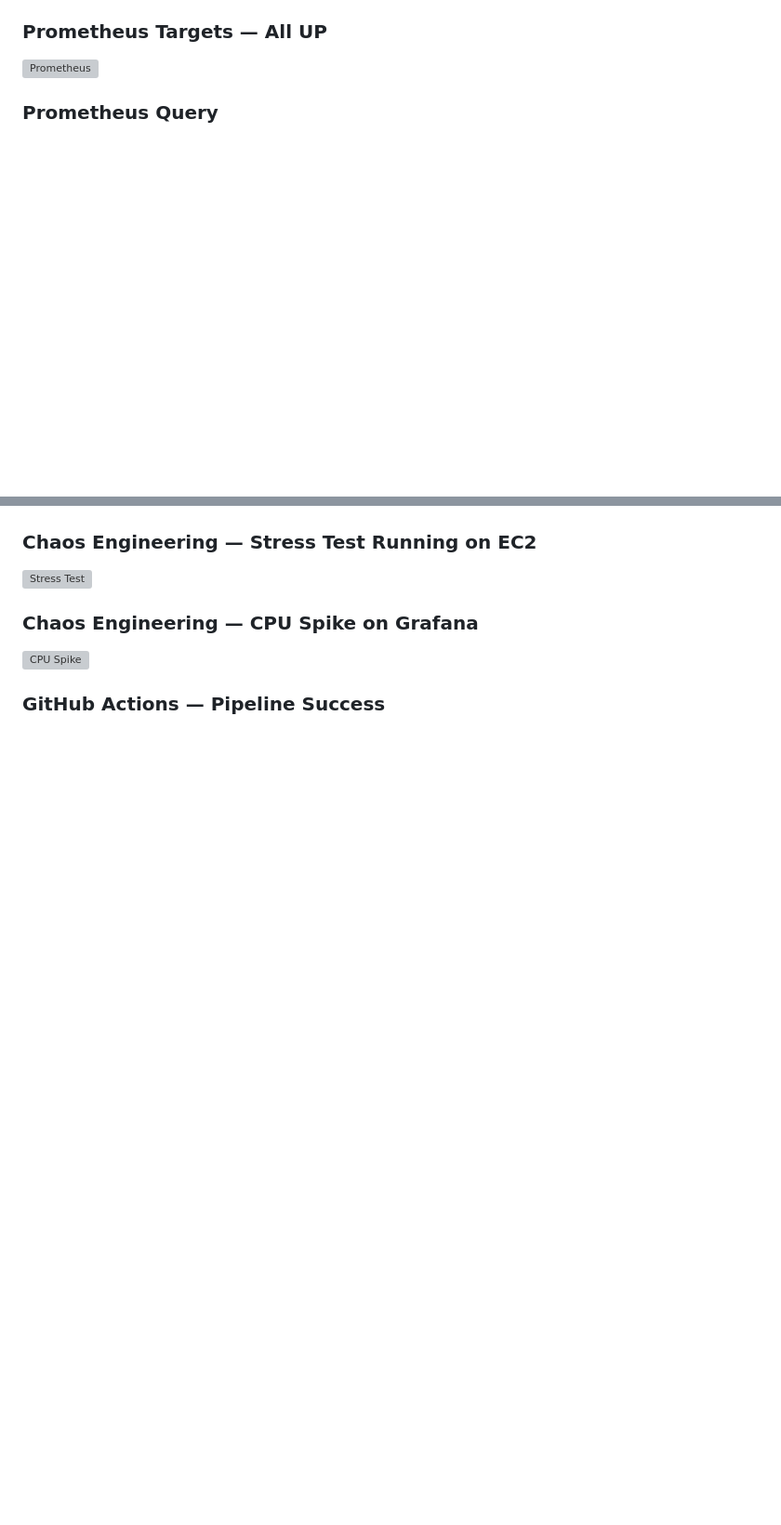
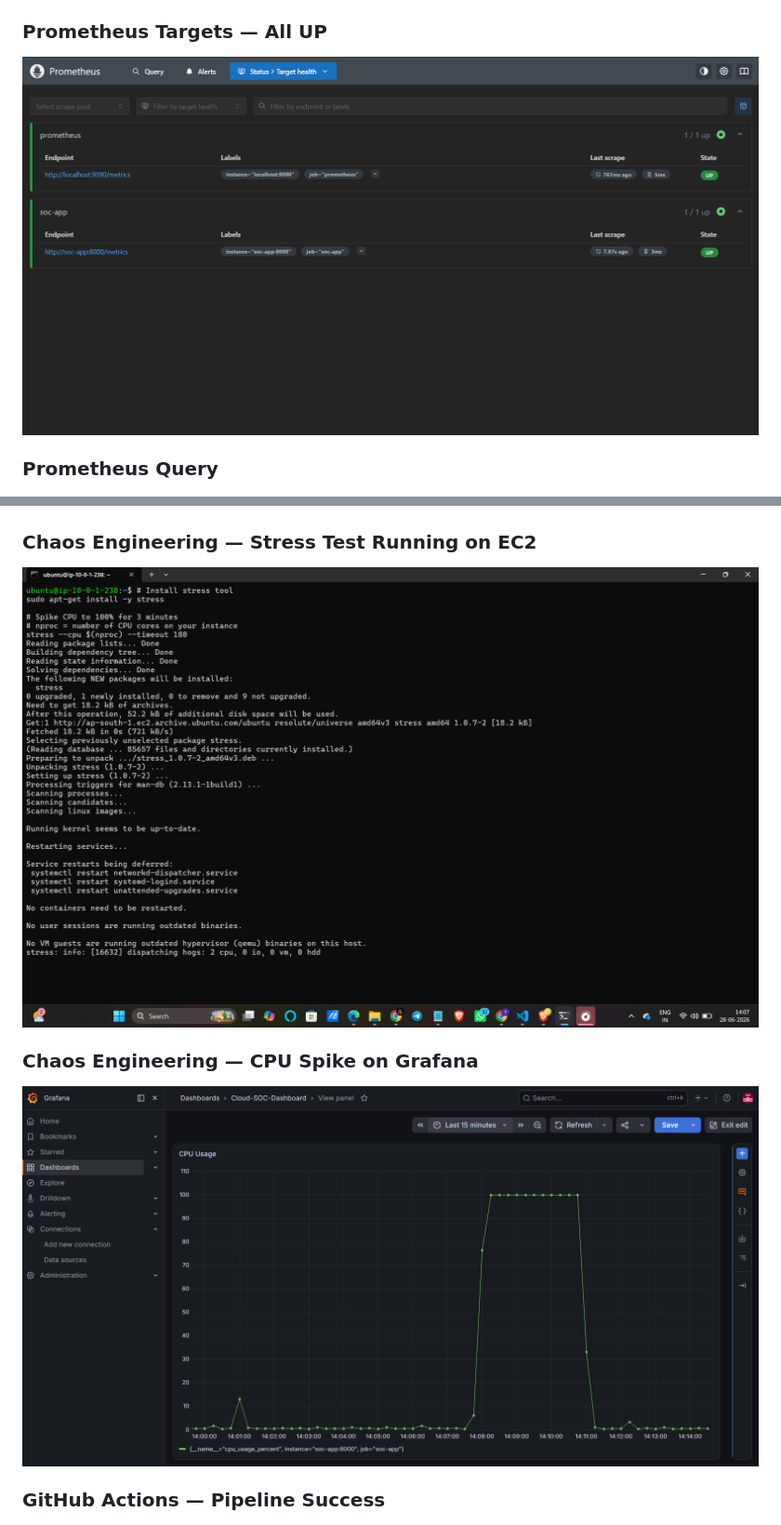
Before and after one commit to yuvraj-singh009/Automated-Cloud-Application-Observability-Stack, a Markdown page: README.md, 2 parts joined by grey strips. Shown at 93% size. Drawn GitHub-style; blank space fills up the shorter version; grey boxes are pictures that could not be loaded.

```diff
--- a/README.md
+++ b/README.md
@@ -62,6 +62,6 @@ GitHub Actions (CI/CD)  ──── SSH ────▶  AWS EC2 Instance
 
 ### Prometheus Targets — All UP
-![Prometheus](screenshots\prometheus-targets.png)
+![Prometheus](screenshots/prometheus-targets.png)
 
 ### Prometheus Query
 ![Prometheus Query](screenshots/prometheus-query.png)
@@ -70,10 +70,10 @@ GitHub Actions (CI/CD)  ──── SSH ────▶  AWS EC2 Instance
 ![Grafana](screenshots/grafana-dashboard.png)
 
 ### Chaos Engineering — Stress Test Running on EC2
-![Stress Test](screenshots\Chaos-Stress-running-on-ec2.png)
+![Stress Test](screenshots/Chaos-Stress-running-on-ec2.png)
 
 ### Chaos Engineering — CPU Spike on Grafana
-![CPU Spike](screenshots\chaos-cpu-spike-grafana.png)
+![CPU Spike](screenshots/chaos-cpu-spike-grafana.png)
 
 ### GitHub Actions — Pipeline Success
 ![CI/CD](screenshots/github-actions-success.png)
```
Also changed, not shown: other parts of README.md (+7 -7 lines).
